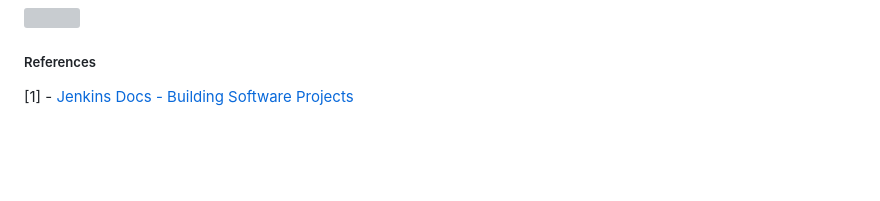
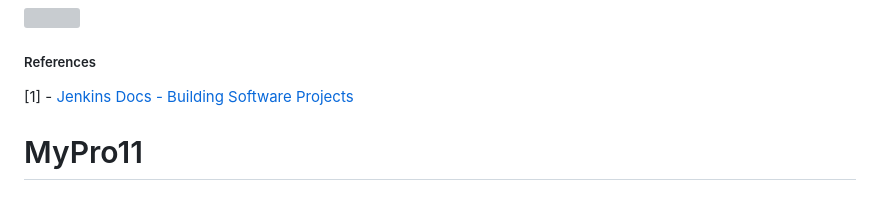
Before and after one commit to awarenivrutti2011/Devops2011, a Markdown page: README.md, the part around the change. GitHub-like rendering; blank space fills up the shorter version; grey boxes are pictures that could not be loaded.

```diff
--- a/README.md
+++ b/README.md
@@ -114,3 +114,4 @@ Makesure you have opened required ports on AWS Security group for this server.
 
 ##### References
 [1] - [Jenkins Docs - Building Software Projects](https://wiki.jenkins.io/display/JENKINS/Building+a+software+project)
+# MyPro11
```
